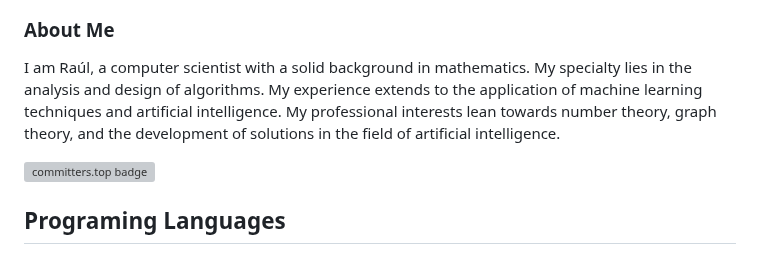
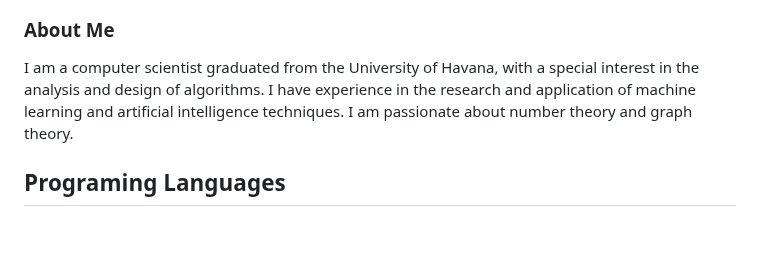
Before and after one commit to rb58853/rb58853, a Markdown page: README.md, the part around one of its changes. Drawn GitHub-style; blank space fills up the shorter version; grey boxes are pictures that could not be loaded.

Commit message:
Update about

```diff
--- a/README.md
+++ b/README.md
@@ -9,10 +9,9 @@
 
 ### About Me
 
-I am Raúl, a computer scientist with a solid background in mathematics. My specialty lies in the analysis and design of algorithms. My experience extends to the application of machine learning techniques and artificial intelligence.
-My professional interests lean towards number theory, graph theory, and the development of solutions in the field of artificial intelligence.
+I am a computer scientist graduated from the University of Havana, with a special interest in the analysis and design of algorithms. I have experience in the research and application of machine learning and artificial intelligence techniques. I am passionate about number theory and graph theory.
 
-[![committers.top badge](https://user-badge.committers.top/cuba_private/rb58853.svg)](https://committers.top/cuba_private#rb58853)
+<!-- [![committers.top badge](https://user-badge.committers.top/cuba_private/rb58853.svg)](https://committers.top/cuba_private#rb58853) -->
 
 ## Programing Languages
 
```
Also changed, not shown: other parts of README.md (+0 -2 lines).
